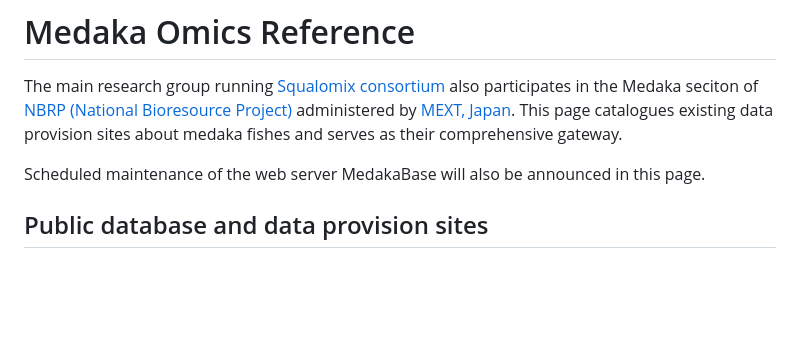
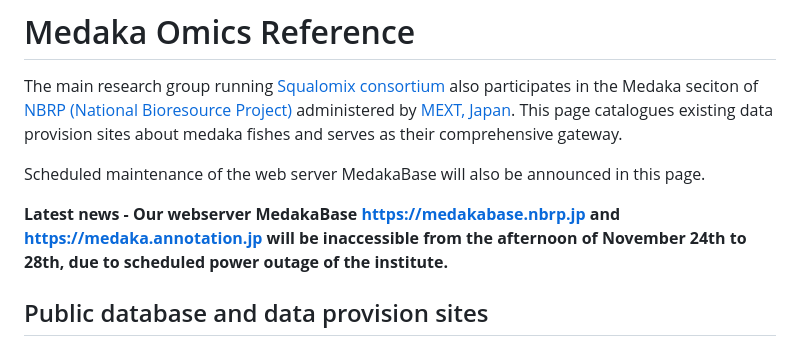
Before and after one commit to Squalomix/medaka-annex, a Markdown page: README.md, the part around the change. Drawn GitHub-style; blank space fills up the shorter version.

```diff
--- a/README.md
+++ b/README.md
@@ -3,6 +3,8 @@
 The main research group running [Squalomix consortium](https://github.com/Squalomix/info) also participates in the Medaka seciton of [NBRP (National Bioresource Project)](https://nbrp.jp/en/) administered by [MEXT, Japan](https://www.mext.go.jp/en/). This page catalogues existing data provision sites about medaka fishes and serves as their comprehensive gateway.
 
 Scheduled maintenance of the web server MedakaBase will also be announced in this page.
+
+**Latest news - Our webserver MedakaBase https://medakabase.nbrp.jp and https://medaka.annotation.jp will be inaccessible from the afternoon of November 24th to 28th, due to scheduled power outage of the institute.**
 
 ## Public database and data provision sites
 
```
